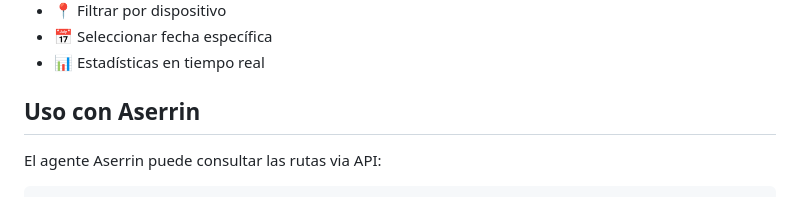
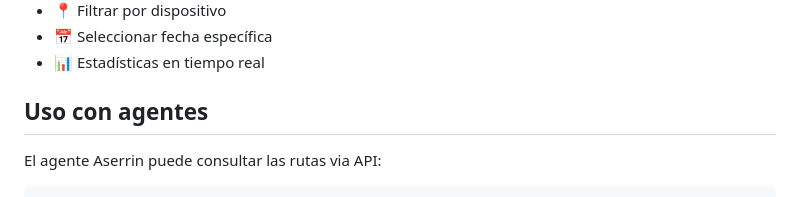
Before and after one commit to FrancoMeneses/TrackR, a Markdown page: README.md, the part around the change. GitHub-like rendering.

Commit message:
Rename Aserrin → agentes in README

```diff
--- a/README.md
+++ b/README.md
@@ -120,7 +120,7 @@ http://YOUR_SERVER_IP:5050/
 - 📅 Seleccionar fecha específica
 - 📊 Estadísticas en tiempo real
 
-## Uso con Aserrin
+## Uso con agentes
 
 El agente Aserrin puede consultar las rutas via API:
 
```
